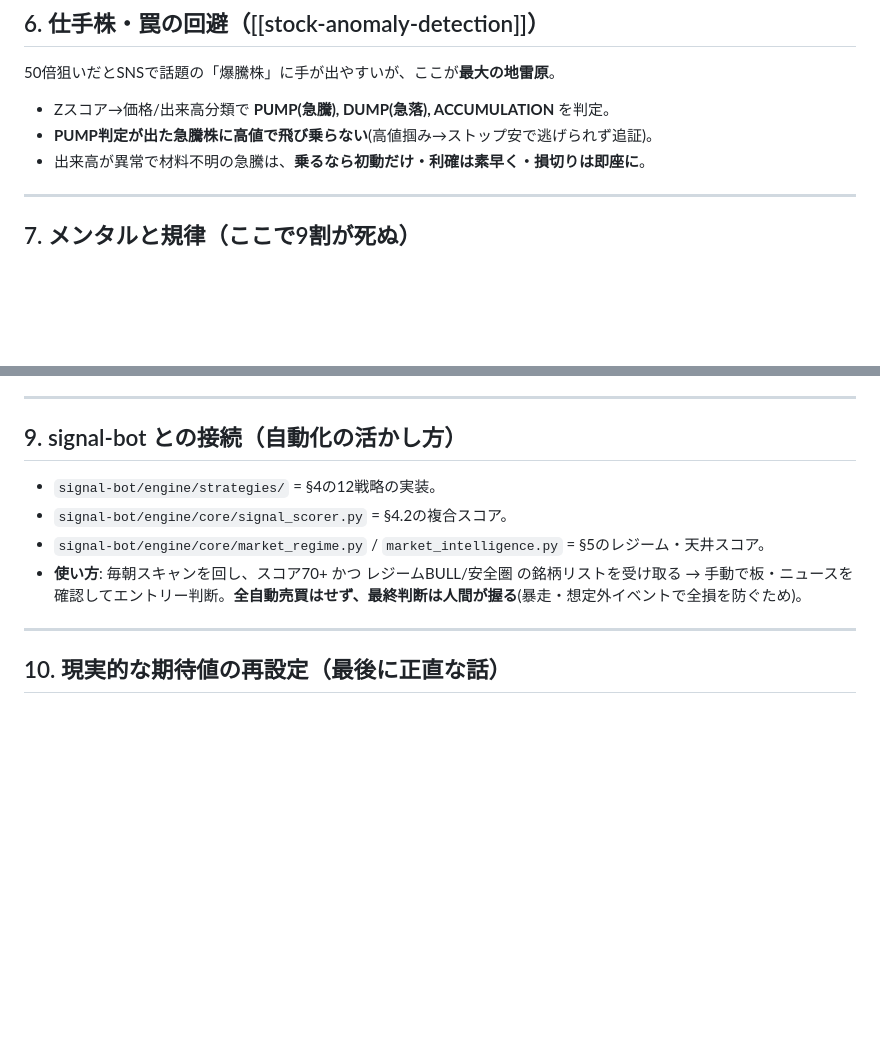
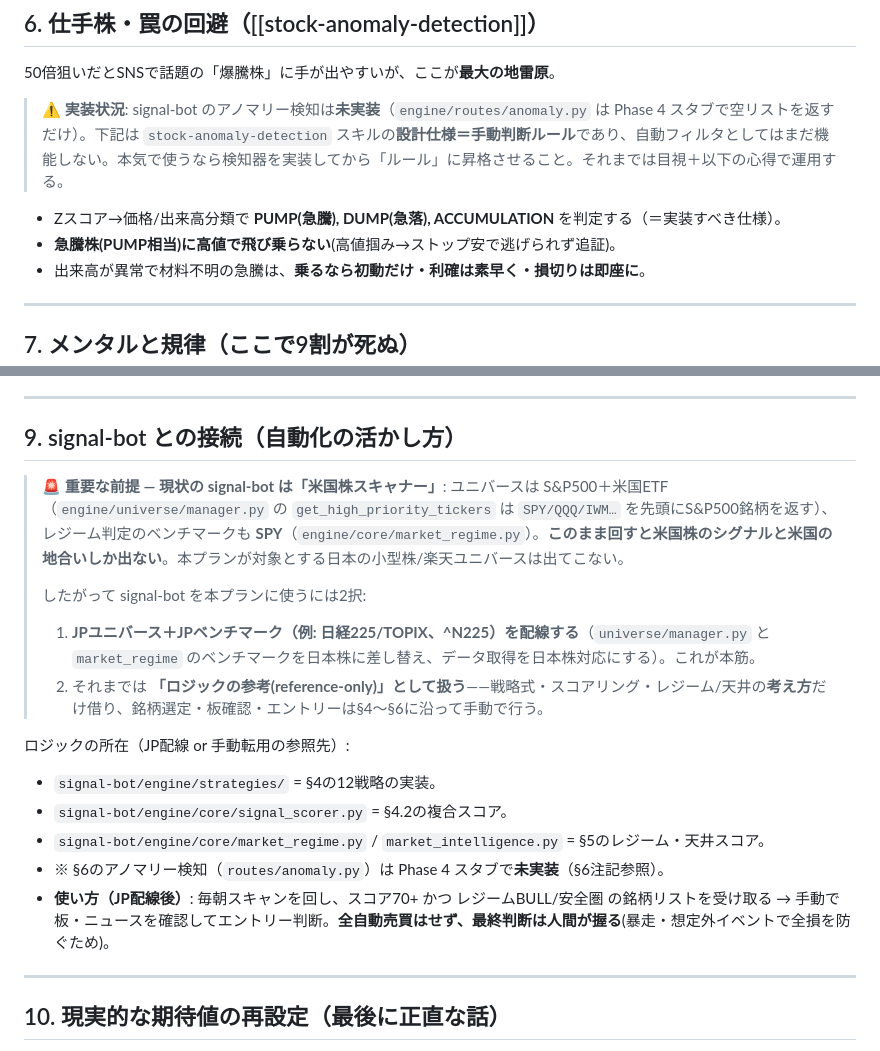
Before and after one commit to sslocker08/MyWorkSpace, a Markdown page: signal-bot/research/rakuten-aggressive-growth-plan.md, 2 parts joined by grey strips. Rendered like a GitHub page; blank space fills up the shorter version.

Commit message:
Fix accuracy: mark anomaly detection unimplemented & flag US-only bot universe
Address Codex review on PR #20:
- §6: signal-bot anomaly detection is a Phase 4 stub (empty list); demote
  PUMP/DUMP/ACCUMULATION from 'rule' to manual-judgment spec until built.
- §9: current bot universe is S&P500+US ETFs with SPY benchmark, so it
  scans US stocks, not the JP/Rakuten universe; note JP universe/benchmark
  must be wired or treat the bot as reference-only.

Co-Authored-By: Claude Opus 4.8 <noreply@anthropic.com>
Claude-Session: https://claude.ai/code/session_01VcHWbikT3dKZxjWGvGnhcF

```diff
--- a/signal-bot/research/rakuten-aggressive-growth-plan.md
+++ b/signal-bot/research/rakuten-aggressive-growth-plan.md
@@ -152,8 +152,11 @@ MyWorkSpace の `signal-bot` は、まさにこの用途の自動シグナルス
 ## 6. 仕手株・罠の回避（[[stock-anomaly-detection]]）
 
 50倍狙いだとSNSで話題の「爆騰株」に手が出やすいが、ここが**最大の地雷原**。
-- Zスコア→価格/出来高分類で **PUMP(急騰), DUMP(急落), ACCUMULATION** を判定。
-- **PUMP判定が出た急騰株に高値で飛び乗らない**(高値掴み→ストップ安で逃げられず追証)。
+
+> ⚠️ **実装状況**: signal-bot のアノマリー検知は**未実装**（`engine/routes/anomaly.py` は Phase 4 スタブで空リストを返すだけ）。下記は `stock-anomaly-detection` スキルの**設計仕様＝手動判断ルール**であり、自動フィルタとしてはまだ機能しない。本気で使うなら検知器を実装してから「ルール」に昇格させること。それまでは目視＋以下の心得で運用する。
+
+- Zスコア→価格/出来高分類で **PUMP(急騰), DUMP(急落), ACCUMULATION** を判定する（＝実装すべき仕様）。
+- **急騰株(PUMP相当)に高値で飛び乗らない**(高値掴み→ストップ安で逃げられず追証)。
 - 出来高が異常で材料不明の急騰は、**乗るなら初動だけ・利確は素早く・損切りは即座に**。
 
 ---
@@ -184,10 +187,18 @@ MyWorkSpace の `signal-bot` は、まさにこの用途の自動シグナルス
 
 ## 9. signal-bot との接続（自動化の活かし方）
 
+> 🚨 **重要な前提 — 現状の signal-bot は「米国株スキャナー」**: ユニバースは S&P500＋米国ETF（`engine/universe/manager.py` の `get_high_priority_tickers` は `SPY/QQQ/IWM…` を先頭にS&P500銘柄を返す）、レジーム判定のベンチマークも **SPY**（`engine/core/market_regime.py`）。**このまま回すと米国株のシグナルと米国の地合いしか出ない**。本プランが対象とする日本の小型株/楽天ユニバースは出てこない。
+>
+> したがって signal-bot を本プランに使うには2択:
+> 1. **JPユニバース＋JPベンチマーク（例: 日経225/TOPIX、^N225）を配線する**（`universe/manager.py` と `market_regime` のベンチマークを日本株に差し替え、データ取得を日本株対応にする）。これが本筋。
+> 2. それまでは **「ロジックの参考(reference-only)」として扱う**——戦略式・スコアリング・レジーム/天井の**考え方**だけ借り、銘柄選定・板確認・エントリーは§4〜§6に沿って手動で行う。
+
+ロジックの所在（JP配線 or 手動転用の参照先）:
 - `signal-bot/engine/strategies/` = §4の12戦略の実装。
 - `signal-bot/engine/core/signal_scorer.py` = §4.2の複合スコア。
 - `signal-bot/engine/core/market_regime.py` / `market_intelligence.py` = §5のレジーム・天井スコア。
-- **使い方**: 毎朝スキャンを回し、スコア70+ かつ レジームBULL/安全圏 の銘柄リストを受け取る → 手動で板・ニュースを確認してエントリー判断。**全自動売買はせず、最終判断は人間が握る**(暴走・想定外イベントで全損を防ぐため)。
+- ※ §6のアノマリー検知（`routes/anomaly.py`）は Phase 4 スタブで**未実装**（§6注記参照）。
+- **使い方（JP配線後）**: 毎朝スキャンを回し、スコア70+ かつ レジームBULL/安全圏 の銘柄リストを受け取る → 手動で板・ニュースを確認してエントリー判断。**全自動売買はせず、最終判断は人間が握る**(暴走・想定外イベントで全損を防ぐため)。
 
 ---
 
```
